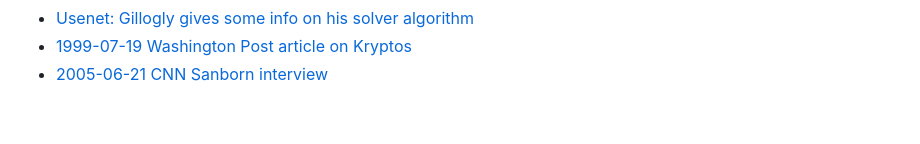
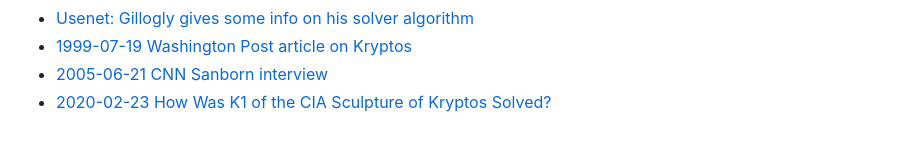
Before and after one commit to doranchak/kryptos, a Markdown page: README.md, the part around the change. GitHub-like rendering.

```diff
--- a/README.md
+++ b/README.md
@@ -62,3 +62,4 @@ Identifiers:
 * [Usenet: Gillogly gives some info on his solver algorithm](https://groups.google.com/g/sci.crypt/c/hOCNN6L13CM/m/s85aEvsmrl0J)
 * [1999-07-19 Washington Post article on Kryptos](https://www.washingtonpost.com/wp-srv/national/daily/july99/kryptos19.htm)
 * [2005-06-21 CNN Sanborn interview](http://edition.cnn.com/2005/US/06/17/sanborn/?fbclid=IwAR2y96oG1gl92CS5_Fty0UtlolM7KjqjlmvyJRH9Fdr3tM4_o-ns9hOs5Ek)
+* [2020-02-23 How Was K1 of the CIA Sculpture of Kryptos Solved?](https://mysteriouswritings.com/how-was-k1-of-the-cia-sculpture-of-kryptos-solved/)
```
